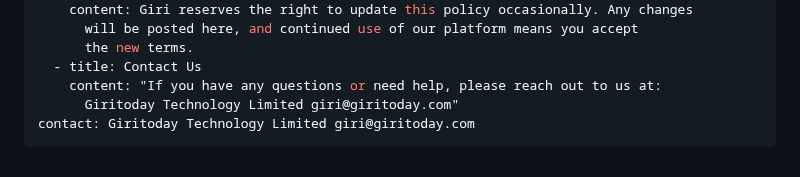
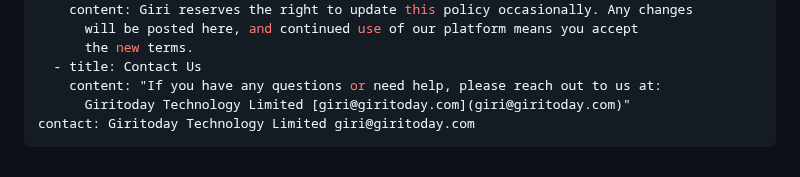
Before and after one commit to giri-tech-assets/giri-web, a Markdown page: content/policies/seller-policy.md, the part around the change. Rendered like a GitHub page.

Commit message:
Update Policies

```diff
--- a/content/policies/seller-policy.md
+++ b/content/policies/seller-policy.md
@@ -62,6 +62,6 @@ sections:
       the new terms.
   - title: Contact Us
     content: "If you have any questions or need help, please reach out to us at:
-      Giritoday Technology Limited giri@giritoday.com"
+      Giritoday Technology Limited [giri@giritoday.com](giri@giritoday.com)"
 contact: Giritoday Technology Limited giri@giritoday.com
 ---
```
